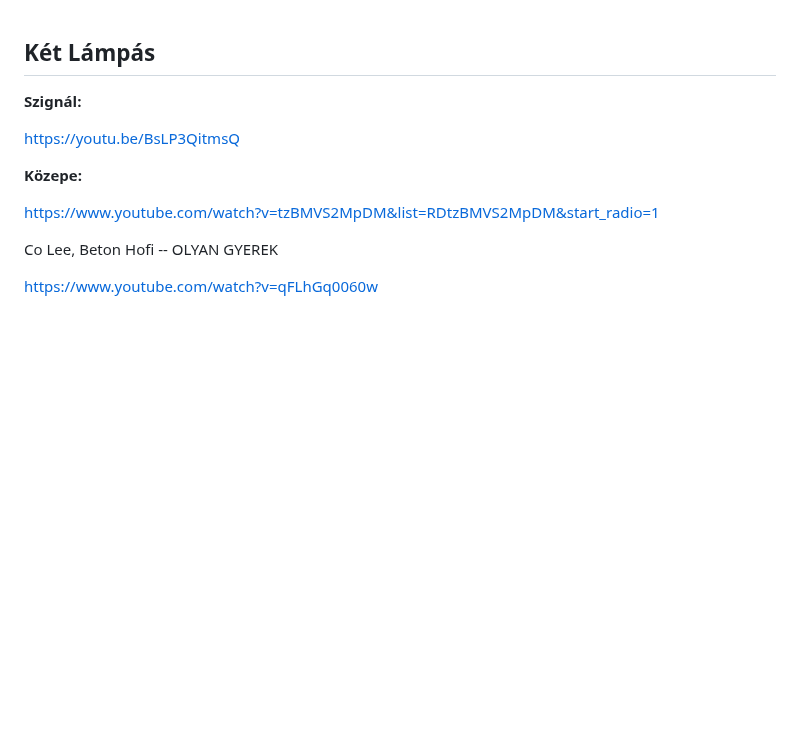
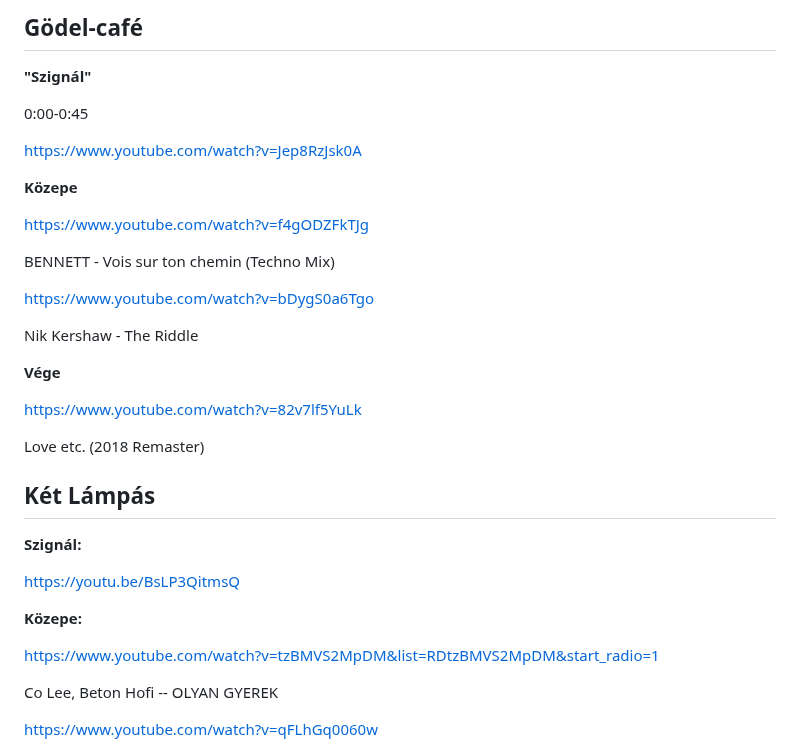
Before and after one commit to mozow01/InfoMC, a Markdown page: kl.md, the part around one of its changes. Rendered like a GitHub page; blank space fills up the shorter version.

```diff
--- a/kl.md
+++ b/kl.md
@@ -1,3 +1,27 @@
+## Gödel-café
+
+**"Szignál"**
+
+0:00-0:45
+
+https://www.youtube.com/watch?v=Jep8RzJsk0A
+
+**Közepe**
+
+https://www.youtube.com/watch?v=f4gODZFkTJg
+
+BENNETT - Vois sur ton chemin (Techno Mix)
+
+https://www.youtube.com/watch?v=bDygS0a6Tgo
+
+Nik Kershaw - The Riddle
+
+**Vége**
+
+https://www.youtube.com/watch?v=82v7lf5YuLk
+
+Love etc. (2018 Remaster)
+
 ## Két Lámpás
 
 **Szignál:**
```
Also changed, not shown: other parts of kl.md (+1 -0 lines).
